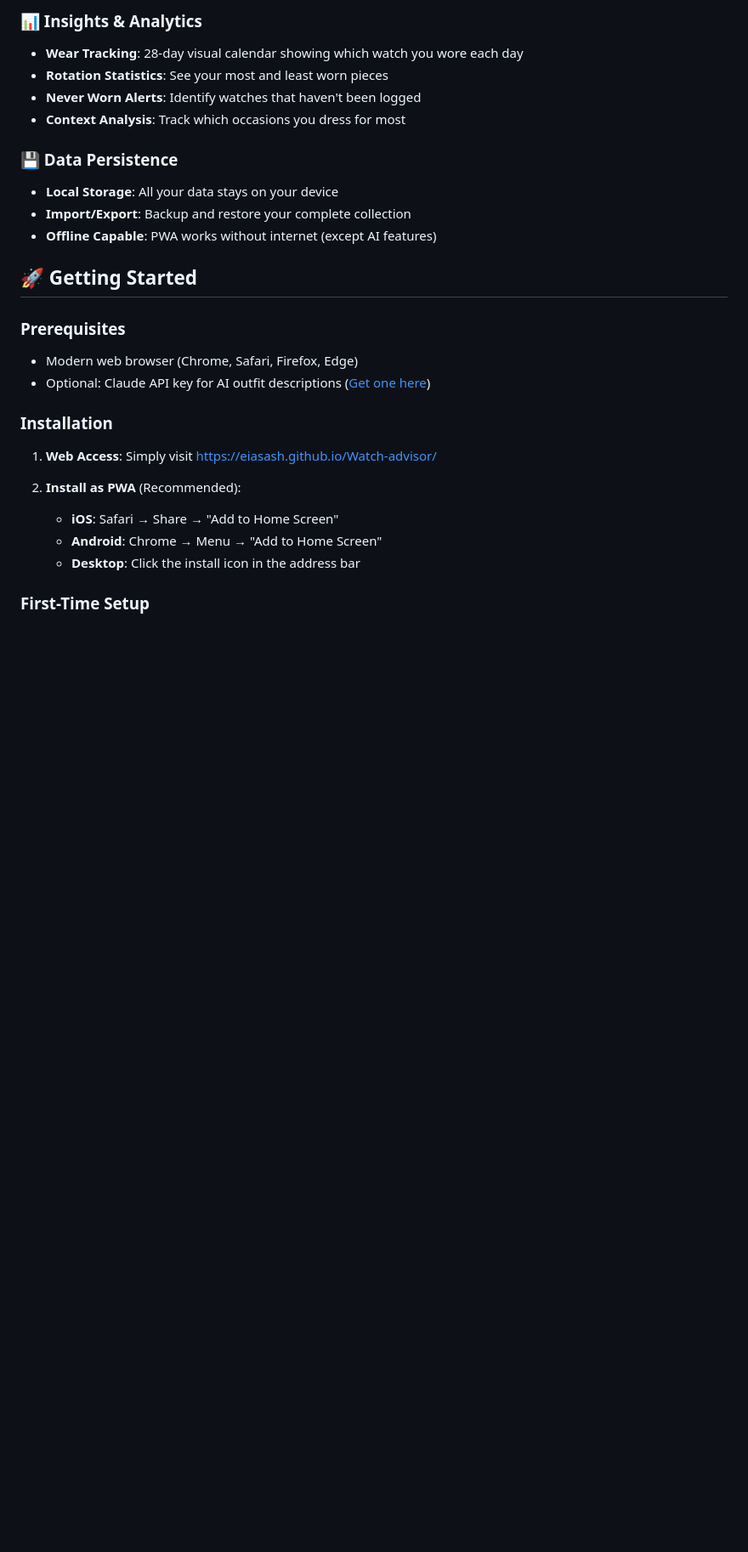
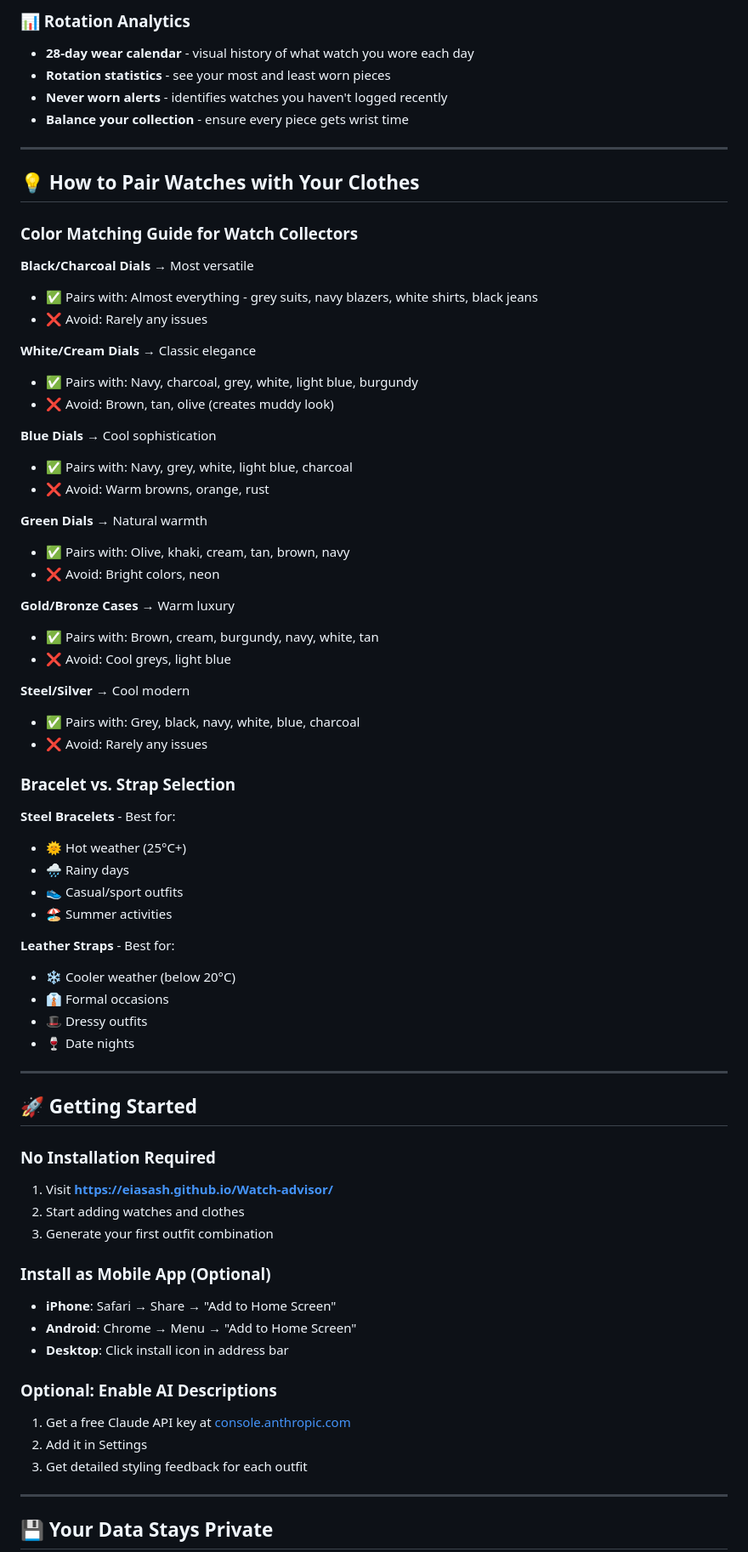
Before and after one commit to Eiasash/Watch-advisor, a Markdown page: README.md, the part around one of its changes. Shown at 85% size. Drawn GitHub-style; blank space fills up the shorter version.

```diff
--- a/README.md
+++ b/README.md
@@ -63,29 +73,75 @@ Watch Advisor is a sophisticated Progressive Web App (PWA) designed for watch co
 
-### 📊 Insights & Analytics
-- **Wear Tracking**: 28-day visual calendar showing which watch you wore each day
-- **Rotation Statistics**: See your most and least worn pieces
-- **Never Worn Alerts**: Identify watches that haven't been logged
-- **Context Analysis**: Track which occasions you dress for most
+### 📊 Rotation Analytics
+- **28-day wear calendar** - visual history of what watch you wore each day
+- **Rotation statistics** - see your most and least worn pieces
+- **Never worn alerts** - identifies watches you haven't logged recently
+- **Balance your collection** - ensure every piece gets wrist time
 
-### 💾 Data Persistence
-- **Local Storage**: All your data stays on your device
-- **Import/Export**: Backup and restore your complete collection
-- **Offline Capable**: PWA works without internet (except AI features)
+
+---
+
+## 💡 How to Pair Watches with Your Clothes
+
+### Color Matching Guide for Watch Collectors
+
+**Black/Charcoal Dials** → Most versatile
+- ✅ Pairs with: Almost everything - grey suits, navy blazers, white shirts, black jeans
+- ❌ Avoid: Rarely any issues
+
+**White/Cream Dials** → Classic elegance
+- ✅ Pairs with: Navy, charcoal, grey, white, light blue, burgundy
+- ❌ Avoid: Brown, tan, olive (creates muddy look)
+
+**Blue Dials** → Cool sophistication
+- ✅ Pairs with: Navy, grey, white, light blue, charcoal
+- ❌ Avoid: Warm browns, orange, rust
+
+**Green Dials** → Natural warmth
+- ✅ Pairs with: Olive, khaki, cream, tan, brown, navy
+- ❌ Avoid: Bright colors, neon
+
+**Gold/Bronze Cases** → Warm luxury
+- ✅ Pairs with: Brown, cream, burgundy, navy, white, tan
+- ❌ Avoid: Cool greys, light blue
+
+**Steel/Silver** → Cool modern
+- ✅ Pairs with: Grey, black, navy, white, blue, charcoal
+- ❌ Avoid: Rarely any issues
+
+### Bracelet vs. Strap Selection
+
+**Steel Bracelets** - Best for:
+- 🌞 Hot weather (25°C+)
+- 🌧️ Rainy days
+- 👟 Casual/sport outfits
+- 🏖️ Summer activities
+
+**Leather Straps** - Best for:
+- ❄️ Cooler weather (below 20°C)
+- 👔 Formal occasions
+- 🎩 Dressy outfits
+- 🍷 Date nights
+
+---
 
 ## 🚀 Getting Started
 
-### Prerequisites
-- Modern web browser (Chrome, Safari, Firefox, Edge)
-- Optional: Claude API key for AI outfit descriptions ([Get one here](https://console.anthropic.com))
+### No Installation Required
+1. Visit **[https://eiasash.github.io/Watch-advisor/](https://eiasash.github.io/Watch-advisor/)**
+2. Start adding watches and clothes
+3. Generate your first outfit combination
 
-### Installation
+### Install as Mobile App (Optional)
+- **iPhone**: Safari → Share → "Add to Home Screen"
+- **Android**: Chrome → Menu → "Add to Home Screen"
+- **Desktop**: Click install icon in address bar
 
-1. **Web Access**: Simply visit [https://eiasash.github.io/Watch-advisor/](https://eiasash.github.io/Watch-advisor/)
+### Optional: Enable AI Descriptions
+1. Get a free Claude API key at [console.anthropic.com](https://console.anthropic.com)
+2. Add it in Settings
+3. Get detailed styling feedback for each outfit
 
-2. **Install as PWA** (Recommended):
-   - **iOS**: Safari → Share → "Add to Home Screen"
-   - **Android**: Chrome → Menu → "Add to Home Screen"
-   - **Desktop**: Click the install icon in the address bar
+---
 
-### First-Time Setup
+## 💾 Your Data Stays Private
 
```
Also changed, not shown: other parts of README.md (+106 -139 lines).
